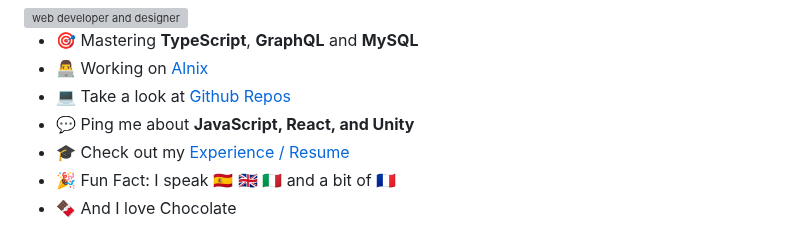
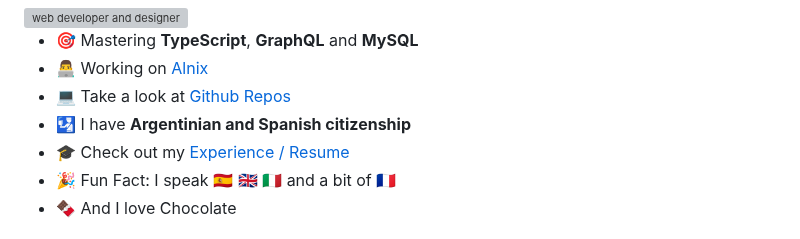
Before and after one commit to alejosilvalau/alejosilvalau, a Markdown page: README.md, the part around the change. GitHub-like rendering; grey boxes are pictures that could not be loaded.

```diff
--- a/README.md
+++ b/README.md
@@ -56,8 +56,7 @@
     <a href="https://github.com/alejosilvalau?tab=repositories">Github Repos</a>
   </li>
   <li>
-    💬 Ping me about
-    <strong>JavaScript, React, and Unity</strong>
+    🛂 I have <strong>Argentinian and Spanish citizenship</strong>
   </li>
   <li>
     🎓 Check out my
```
